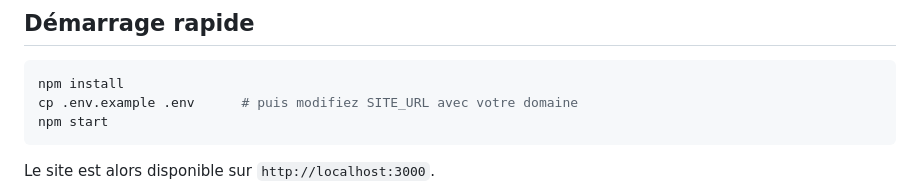
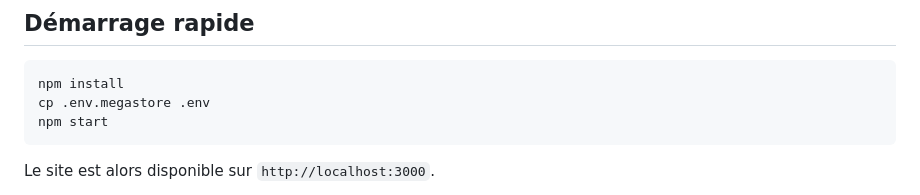
Before and after one commit to JackTheGothGuy/FactureAppMegastore, a Markdown page: README.md, the part around the change. Drawn GitHub-style.

Commit message:
Update environment setup instructions in README
Updated README.md

````diff
--- a/README.md
+++ b/README.md
@@ -13,7 +13,7 @@ rapide.
 
 ```bash
 npm install
-cp .env.example .env      # puis modifiez SITE_URL avec votre domaine
+cp .env.megastore .env
 npm start
 ```
 
````
